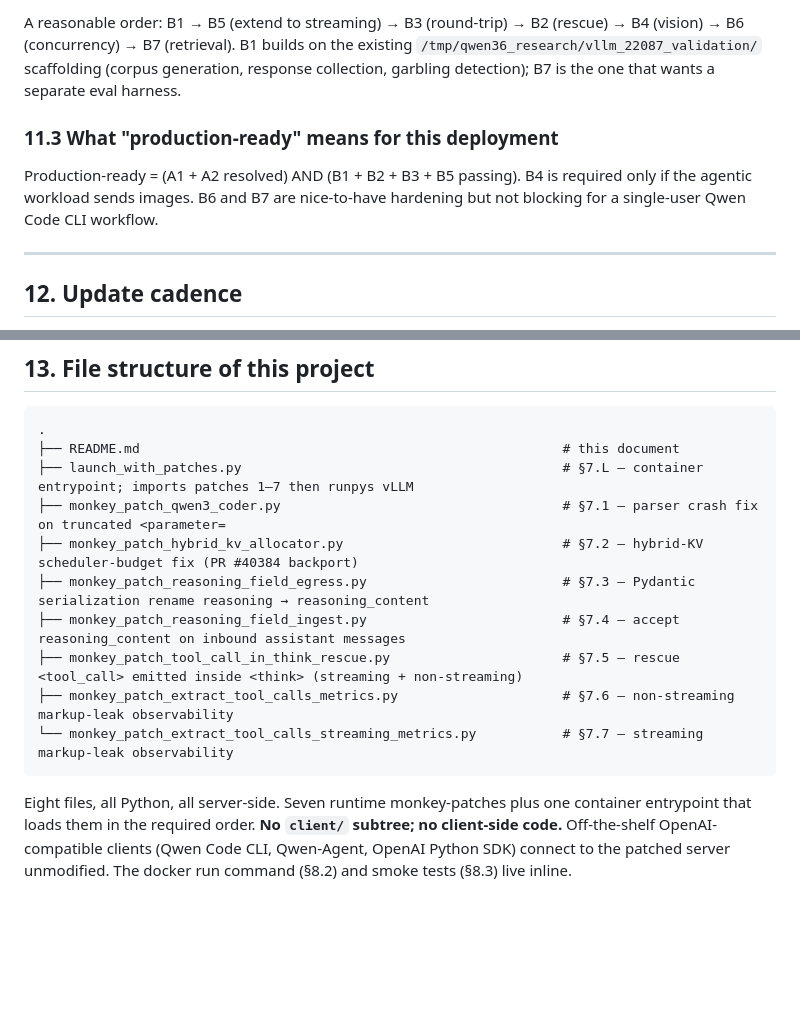
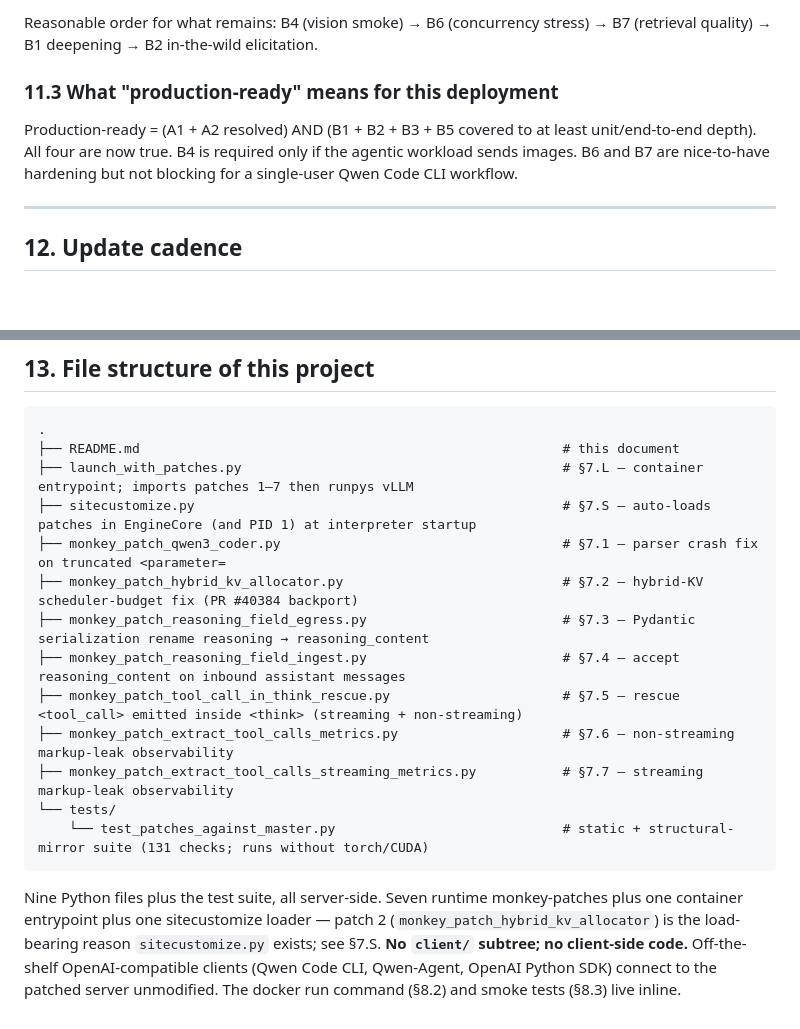
Before and after one commit to BigBIueWhale/qwen_36_agent_setup, a Markdown page: README.md, 2 parts joined by grey strips. Rendered like a GitHub page; blank space fills up the shorter version.

````diff
--- a/README.md
+++ b/README.md
@@ -486,9 +484,9 @@ The 2026-04-25 validation booted the server and ran 210 non-streaming text-only
 
-A reasonable order: B1 → B5 (extend to streaming) → B3 (round-trip) → B2 (rescue) → B4 (vision) → B6 (concurrency) → B7 (retrieval). B1 builds on the existing `/tmp/qwen36_research/vllm_22087_validation/` scaffolding (corpus generation, response collection, garbling detection); B7 is the one that wants a separate eval harness.
+Reasonable order for what remains: B4 (vision smoke) → B6 (concurrency stress) → B7 (retrieval quality) → B1 deepening → B2 in-the-wild elicitation.
 
 ### 11.3 What "production-ready" means for this deployment
 
-Production-ready = (A1 + A2 resolved) AND (B1 + B2 + B3 + B5 passing). B4 is required only if the agentic workload sends images. B6 and B7 are nice-to-have hardening but not blocking for a single-user Qwen Code CLI workflow.
+Production-ready = (A1 + A2 resolved) AND (B1 + B2 + B3 + B5 covered to at least unit/end-to-end depth). All four are now true. B4 is required only if the agentic workload sends images. B6 and B7 are nice-to-have hardening but not blocking for a single-user Qwen Code CLI workflow.
 
 ---
 
@@ -516,13 +514,16 @@ Each of these is tracked and none are urgent.
 .
 ├── README.md                                                      # this document
 ├── launch_with_patches.py                                         # §7.L — container entrypoint; imports patches 1–7 then runpys vLLM
+├── sitecustomize.py                                               # §7.S — auto-loads patches in EngineCore (and PID 1) at interpreter startup
 ├── monkey_patch_qwen3_coder.py                                    # §7.1 — parser crash fix on truncated <parameter=
 ├── monkey_patch_hybrid_kv_allocator.py                            # §7.2 — hybrid-KV scheduler-budget fix (PR #40384 backport)
 ├── monkey_patch_reasoning_field_egress.py                         # §7.3 — Pydantic serialization rename reasoning → reasoning_content
 ├── monkey_patch_reasoning_field_ingest.py                         # §7.4 — accept reasoning_content on inbound assistant messages
 ├── monkey_patch_tool_call_in_think_rescue.py                      # §7.5 — rescue <tool_call> emitted inside <think> (streaming + non-streaming)
 ├── monkey_patch_extract_tool_calls_metrics.py                     # §7.6 — non-streaming markup-leak observability
-└── monkey_patch_extract_tool_calls_streaming_metrics.py           # §7.7 — streaming markup-leak observability
+├── monkey_patch_extract_tool_calls_streaming_metrics.py           # §7.7 — streaming markup-leak observability
+└── tests/
+    └── test_patches_against_master.py                             # static + structural-mirror suite (131 checks; runs without torch/CUDA)
 ```
 
-Eight files, all Python, all server-side. Seven runtime monkey-patches plus one container entrypoint that loads them in the required order. **No `client/` subtree; no client-side code.** Off-the-shelf OpenAI-compatible clients (Qwen Code CLI, Qwen-Agent, OpenAI Python SDK) connect to the patched server unmodified. The docker run command (§8.2) and smoke tests (§8.3) live inline.
+Nine Python files plus the test suite, all server-side. Seven runtime monkey-patches plus one container entrypoint plus one sitecustomize loader — patch 2 (`monkey_patch_hybrid_kv_allocator`) is the load-bearing reason `sitecustomize.py` exists; see §7.S. **No `client/` subtree; no client-side code.** Off-the-shelf OpenAI-compatible clients (Qwen Code CLI, Qwen-Agent, OpenAI Python SDK) connect to the patched server unmodified. The docker run command (§8.2) and smoke tests (§8.3) live inline.
````
Also changed, not shown: other parts of README.md (+12 -14 lines).
